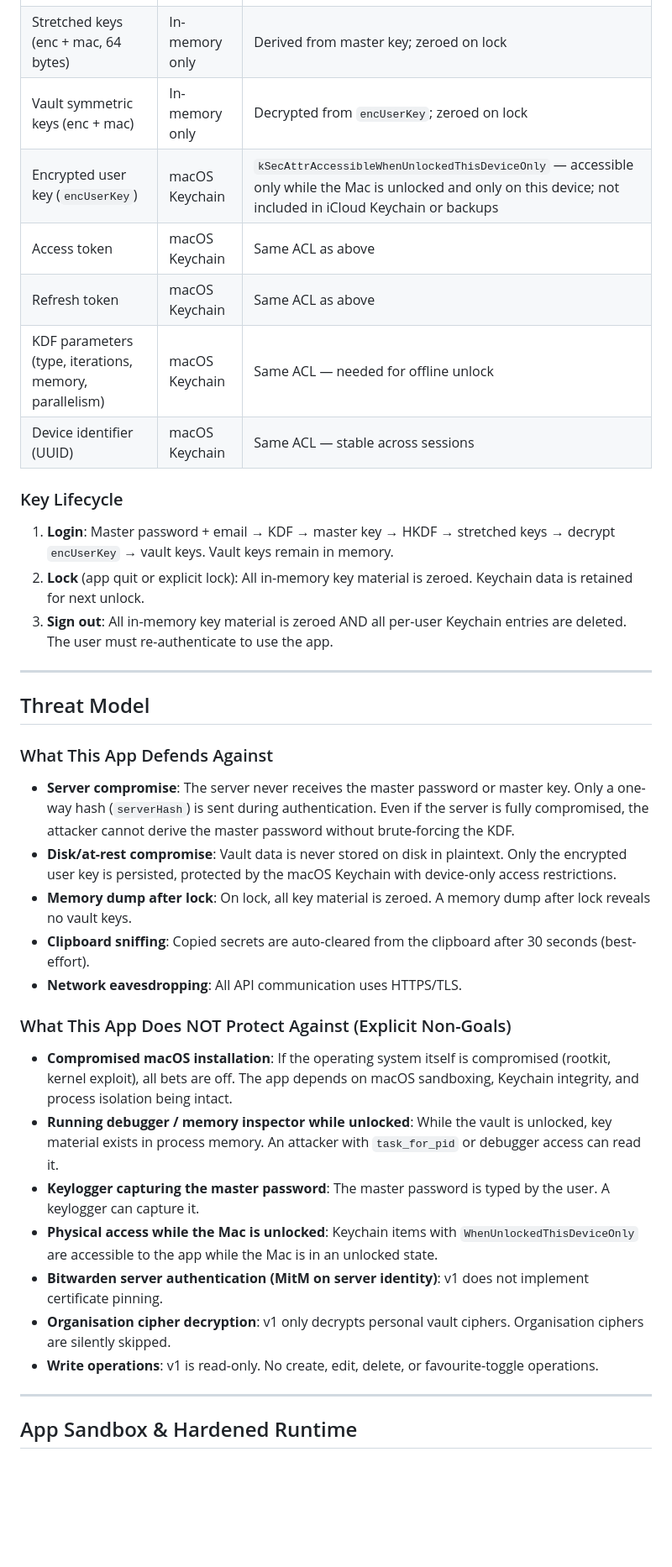
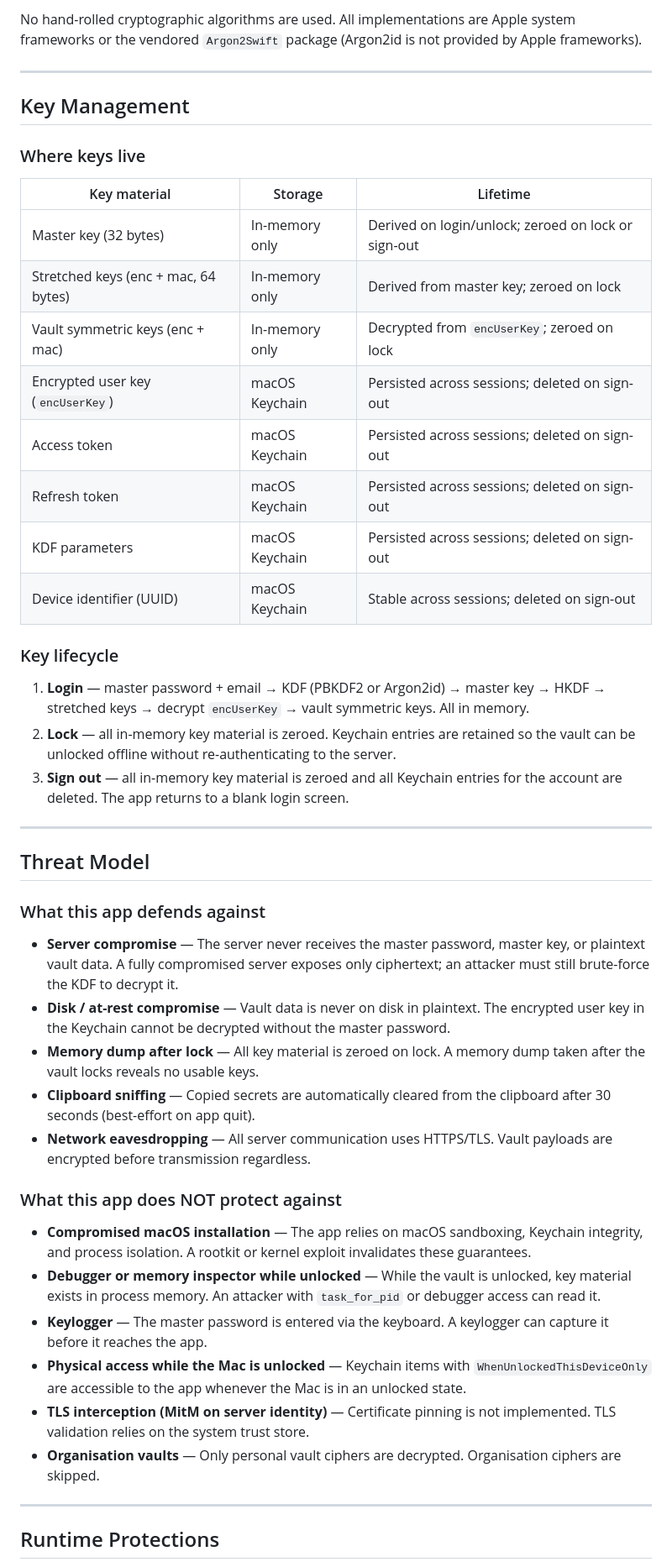
Before and after one commit to b0x42/prizm, a Markdown page: SECURITY.md, the part around one of its changes. Shown at 84% size. Drawn GitHub-style; blank space fills up the shorter version.

```diff
--- a/SECURITY.md
+++ b/SECURITY.md
@@ -37,40 +57,70 @@ package. No hand-rolled cryptographic algorithms are used (Constitution §III).
+No hand-rolled cryptographic algorithms are used. All implementations are Apple system
+frameworks or the vendored `Argon2Swift` package (Argon2id is not provided by Apple
+frameworks).
+
+---
+
+## Key Management
+
+### Where keys live
+
+| Key material | Storage | Lifetime |
+|---|---|---|
+| Master key (32 bytes) | In-memory only | Derived on login/unlock; zeroed on lock or sign-out |
 | Stretched keys (enc + mac, 64 bytes) | In-memory only | Derived from master key; zeroed on lock |
 | Vault symmetric keys (enc + mac) | In-memory only | Decrypted from `encUserKey`; zeroed on lock |
-| Encrypted user key (`encUserKey`) | macOS Keychain | `kSecAttrAccessibleWhenUnlockedThisDeviceOnly` — accessible only while the Mac is unlocked and only on this device; not included in iCloud Keychain or backups |
-| Access token | macOS Keychain | Same ACL as above |
-| Refresh token | macOS Keychain | Same ACL as above |
-| KDF parameters (type, iterations, memory, parallelism) | macOS Keychain | Same ACL — needed for offline unlock |
-| Device identifier (UUID) | macOS Keychain | Same ACL — stable across sessions |
+| Encrypted user key (`encUserKey`) | macOS Keychain | Persisted across sessions; deleted on sign-out |
+| Access token | macOS Keychain | Persisted across sessions; deleted on sign-out |
+| Refresh token | macOS Keychain | Persisted across sessions; deleted on sign-out |
+| KDF parameters | macOS Keychain | Persisted across sessions; deleted on sign-out |
+| Device identifier (UUID) | macOS Keychain | Stable across sessions; deleted on sign-out |
 
-### Key Lifecycle
+### Key lifecycle
 
-1. **Login**: Master password + email → KDF → master key → HKDF → stretched keys → decrypt `encUserKey` → vault keys. Vault keys remain in memory.
-2. **Lock** (app quit or explicit lock): All in-memory key material is zeroed. Keychain data is retained for next unlock.
-3. **Sign out**: All in-memory key material is zeroed AND all per-user Keychain entries are deleted. The user must re-authenticate to use the app.
+1. **Login** — master password + email → KDF (PBKDF2 or Argon2id) → master key →
+   HKDF → stretched keys → decrypt `encUserKey` → vault symmetric keys. All in memory.
+2. **Lock** — all in-memory key material is zeroed. Keychain entries are retained so
+   the vault can be unlocked offline without re-authenticating to the server.
+3. **Sign out** — all in-memory key material is zeroed and all Keychain entries for
+   the account are deleted. The app returns to a blank login screen.
 
 ---
 
 ## Threat Model
 
-### What This App Defends Against
+### What this app defends against
 
-- **Server compromise**: The server never receives the master password or master key. Only a one-way hash (`serverHash`) is sent during authentication. Even if the server is fully compromised, the attacker cannot derive the master password without brute-forcing the KDF.
-- **Disk/at-rest compromise**: Vault data is never stored on disk in plaintext. Only the encrypted user key is persisted, protected by the macOS Keychain with device-only access restrictions.
-- **Memory dump after lock**: On lock, all key material is zeroed. A memory dump after lock reveals no vault keys.
-- **Clipboard sniffing**: Copied secrets are auto-cleared from the clipboard after 30 seconds (best-effort).
-- **Network eavesdropping**: All API communication uses HTTPS/TLS.
+- **Server compromise** — The server never receives the master password, master key,
+  or plaintext vault data. A fully compromised server exposes only ciphertext; an
+  attacker must still brute-force the KDF to decrypt it.
+- **Disk / at-rest compromise** — Vault data is never on disk in plaintext. The
+  encrypted user key in the Keychain cannot be decrypted without the master password.
+- **Memory dump after lock** — All key material is zeroed on lock. A memory dump
+  taken after the vault locks reveals no usable keys.
+- **Clipboard sniffing** — Copied secrets are automatically cleared from the clipboard
+  after 30 seconds (best-effort on app quit).
+- **Network eavesdropping** — All server communication uses HTTPS/TLS. Vault payloads
+  are encrypted before transmission regardless.
 
-### What This App Does NOT Protect Against (Explicit Non-Goals)
+### What this app does NOT protect against
 
-- **Compromised macOS installation**: If the operating system itself is compromised (rootkit, kernel exploit), all bets are off. The app depends on macOS sandboxing, Keychain integrity, and process isolation being intact.
-- **Running debugger / memory inspector while unlocked**: While the vault is unlocked, key material exists in process memory. An attacker with `task_for_pid` or debugger access can read it.
-- **Keylogger capturing the master password**: The master password is typed by the user. A keylogger can capture it.
-- **Physical access while the Mac is unlocked**: Keychain items with `WhenUnlockedThisDeviceOnly` are accessible to the app while the Mac is in an unlocked state.
-- **Bitwarden server authentication (MitM on server identity)**: v1 does not implement certificate pinning.
-- **Organisation cipher decryption**: v1 only decrypts personal vault ciphers. Organisation ciphers are silently skipped.
-- **Write operations**: v1 is read-only. No create, edit, delete, or favourite-toggle operations.
+- **Compromised macOS installation** — The app relies on macOS sandboxing, Keychain
+  integrity, and process isolation. A rootkit or kernel exploit invalidates these
+  guarantees.
+- **Debugger or memory inspector while unlocked** — While the vault is unlocked, key
+  material exists in process memory. An attacker with `task_for_pid` or debugger
+  access can read it.
+- **Keylogger** — The master password is entered via the keyboard. A keylogger can
+  capture it before it reaches the app.
+- **Physical access while the Mac is unlocked** — Keychain items with
+  `WhenUnlockedThisDeviceOnly` are accessible to the app whenever the Mac is in an
+  unlocked state.
+- **TLS interception (MitM on server identity)** — Certificate pinning is not
+  implemented. TLS validation relies on the system trust store.
+- **Organisation vaults** — Only personal vault ciphers are decrypted. Organisation
+  ciphers are skipped.
 
 ---
 
-## App Sandbox & Hardened Runtime
+## Runtime Protections
 
```
Also changed, not shown: other parts of SECURITY.md (+55 -36 lines).
